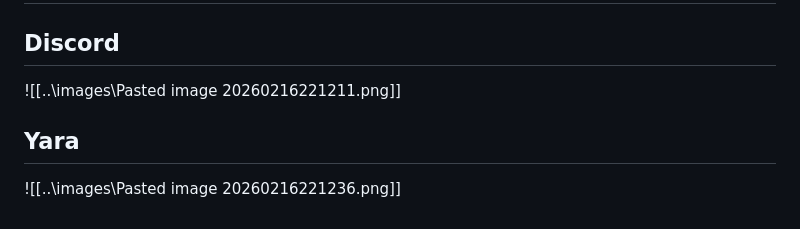
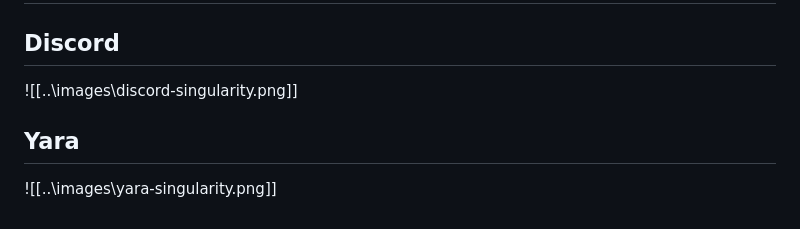
Before and after one commit to coili/cheatsheets, a Markdown page: posts/mlwr/WU - Singularity.md, the part around the change. Rendered like a GitHub page.

```diff
--- a/posts/mlwr/WU - Singularity.md
+++ b/posts/mlwr/WU - Singularity.md
@@ -148,7 +148,7 @@ Si on reprend le code du reverse-shell, on trouve : `firefox-updater`.
 
 ## Discord
 
-![[..\images\Pasted image 20260216221211.png]]
+![[..\images\discord-singularity.png]]
 ## Yara
 
-![[..\images\Pasted image 20260216221236.png]]
+![[..\images\yara-singularity.png]]
```
